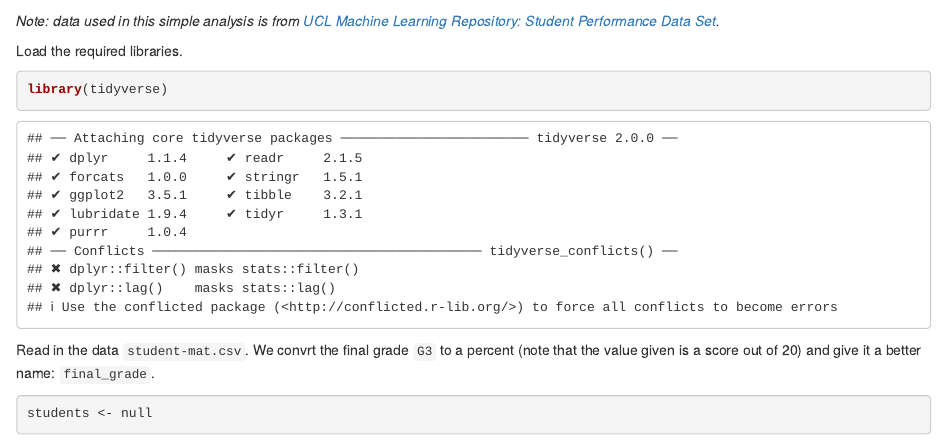
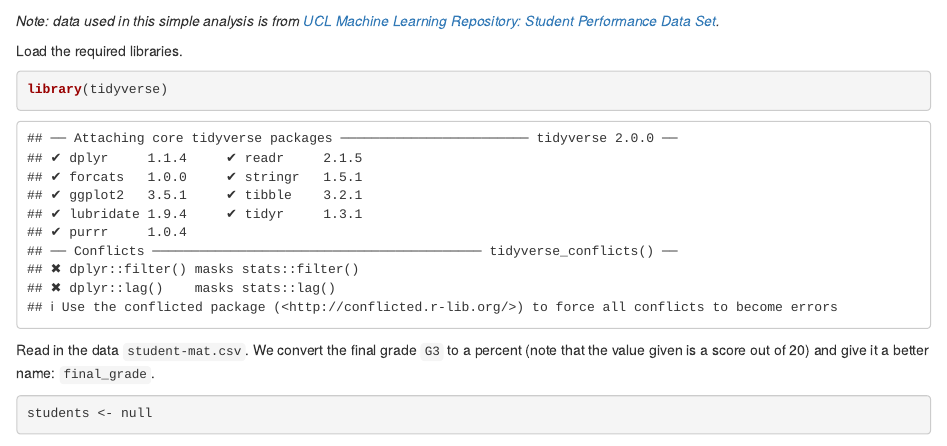
Before and after one commit to jbourak/fix-conflict, an R Markdown document (analysis.Rmd): the page in a window 1100 px wide, from 60 px down. Rendered offline with R 4.5, knitr and Pandoc, with nearby package versions; some code elsewhere in the file could not run offline.

Commit message:
fix typo

````diff
--- a/analysis.Rmd
+++ b/analysis.Rmd
@@ -9,7 +9,7 @@ library(tidyverse)
 ```
 
 Read in the data `student-mat.csv`.
-We convrt the final grade `G3` to a percent
+We convert the final grade `G3` to a percent
 (note that the value given is a score out of 20)
 and give it a better name: `final_grade`.
 
````
